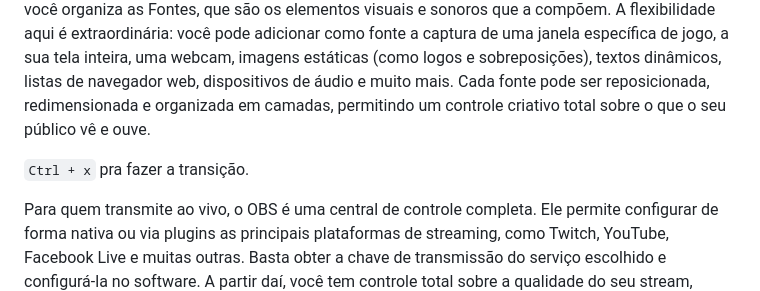
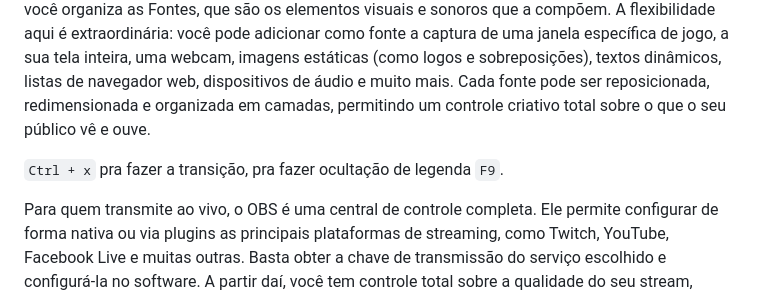
Before and after one commit to IsaacAlves7/live-streaming, a Markdown page: README.md, the part around the change. Drawn GitHub-style.

```diff
--- a/README.md
+++ b/README.md
@@ -620,7 +620,7 @@ O **OBS Studio**, que é a sigla para Open Broadcaster Software Studio, represen
 
 A operação central do OBS gira em torno de um conceito poderoso e intuitivo: o sistema de Cenas e Fontes. Imagine o OBS como um estúdio de televisão virtual na sua tela. Uma Cena é como um cenário ou um layout específico. Você pode criar várias cenas para diferentes momentos da sua transmissão ou gravação — por exemplo, uma cena para o jogo em tela cheia, outra para um "brb" (volto logo) com uma tela estática e música, e outra para o encerramento. Dentro de cada cena, você organiza as Fontes, que são os elementos visuais e sonoros que a compõem. A flexibilidade aqui é extraordinária: você pode adicionar como fonte a captura de uma janela específica de jogo, a sua tela inteira, uma webcam, imagens estáticas (como logos e sobreposições), textos dinâmicos, listas de navegador web, dispositivos de áudio e muito mais. Cada fonte pode ser reposicionada, redimensionada e organizada em camadas, permitindo um controle criativo total sobre o que o seu público vê e ouve.
 
-`Ctrl + x` pra fazer a transição.
+`Ctrl + x` pra fazer a transição, pra fazer ocultação de legenda `F9`.
 
 Para quem transmite ao vivo, o OBS é uma central de controle completa. Ele permite configurar de forma nativa ou via plugins as principais plataformas de streaming, como Twitch, YouTube, Facebook Live e muitas outras. Basta obter a chave de transmissão do serviço escolhido e configurá-la no software. A partir daí, você tem controle total sobre a qualidade do seu stream, podendo ajustar a taxa de bits, a resolução e a taxa de quadros para encontrar o equilíbrio perfeito entre qualidade visual e estabilidade da conexão. O recurso de Estúdio de Gravação é vital para o profissionalismo, permitindo que você visualize e ajuste a próxima cena antes de torná-la ativa para o público, tudo sem interromper a transmissão principal.
 
```
